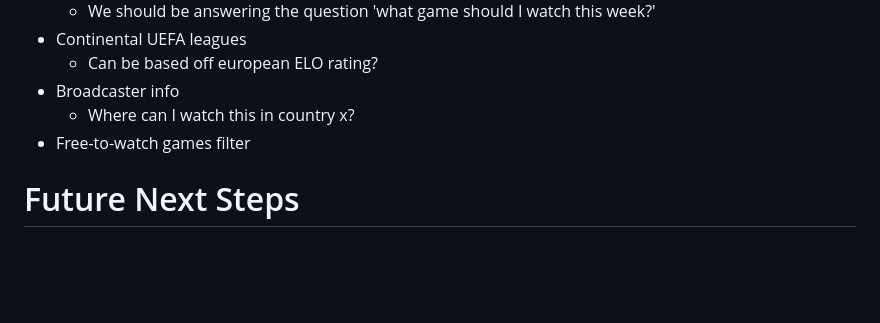
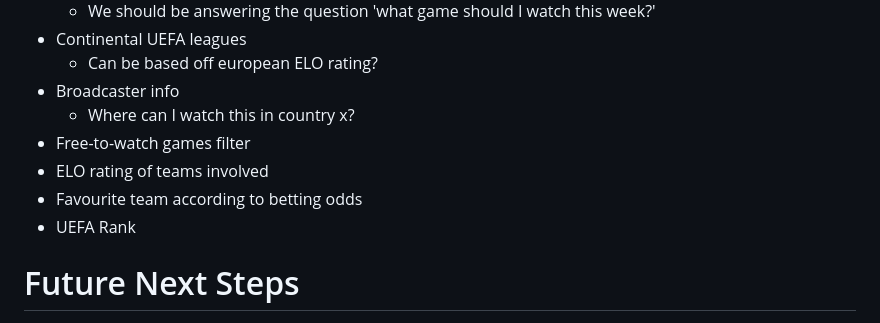
Before and after one commit to andrei-pascanean/game-hunter, a Markdown page: README.md, the part around the change. Drawn GitHub-style; blank space fills up the shorter version.

Commit message:
Update backlog

```diff
--- a/README.md
+++ b/README.md
@@ -38,6 +38,9 @@ Before we go into things that are too complicated, let's just focus on deliverin
 - Broadcaster info
     - Where can I watch this in country x?
 - Free-to-watch games filter
+- ELO rating of teams involved
+- Favourite team according to betting odds
+- UEFA Rank
 
 # Future Next Steps
 
```
